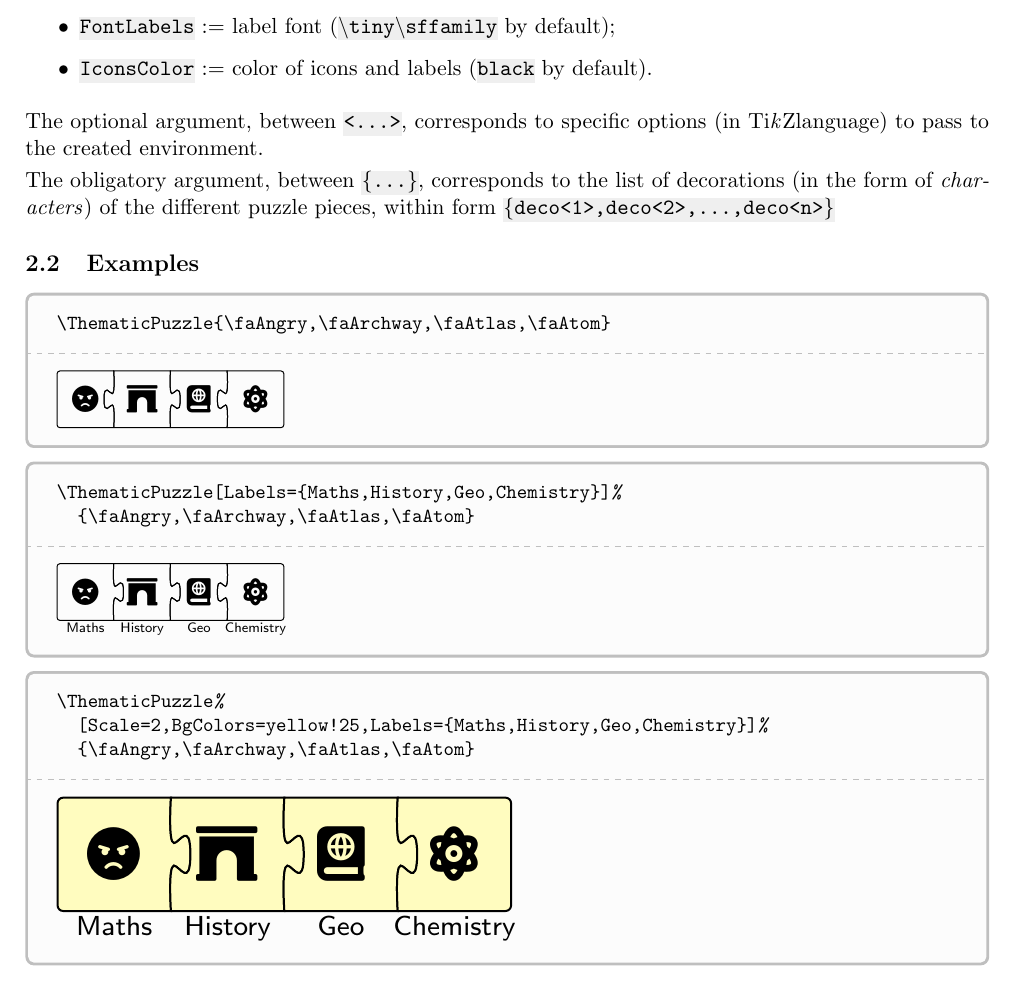
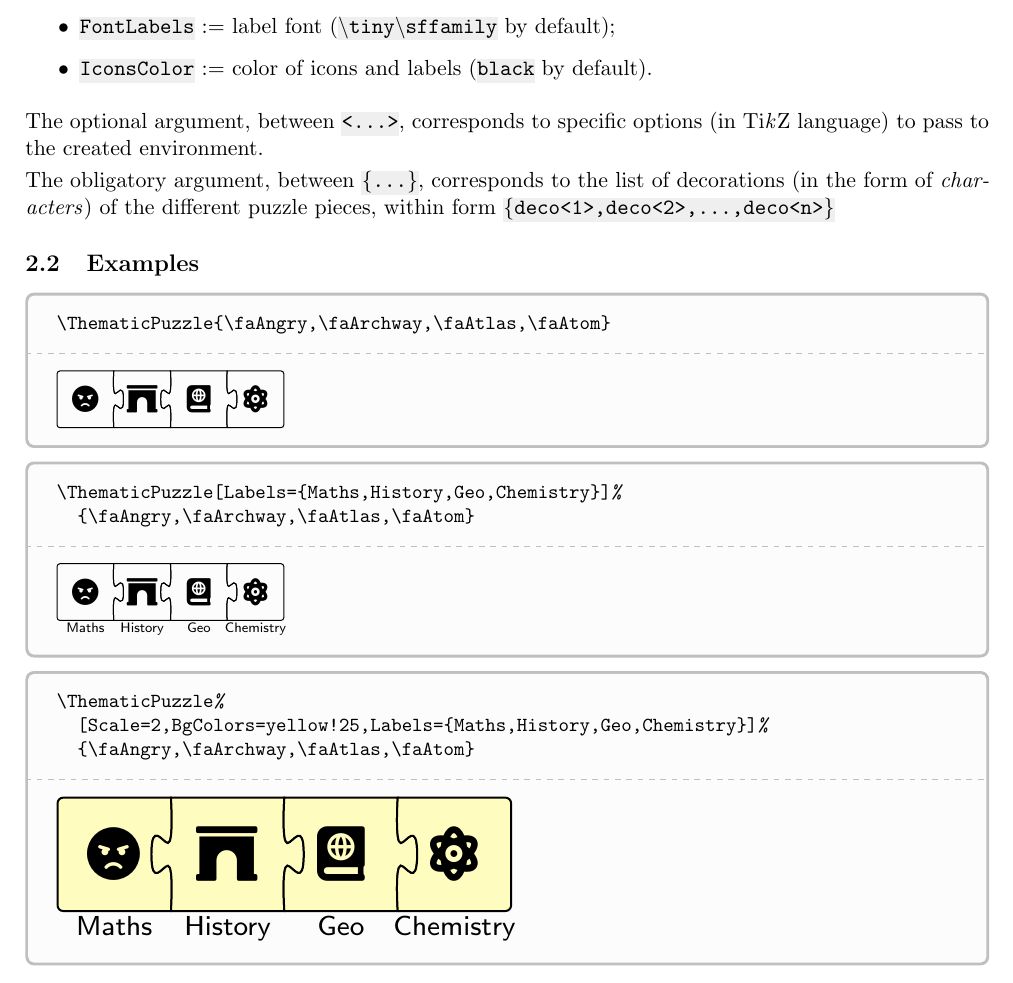
Before and after one commit to cpierquet/thematicpuzzle, a LaTeX document (doc/thematicpuzzle-doc-en.tex): part of page 3 of 4, cut so that both start at the same text. Compiled offline with pdfLaTeX.

Commit message:
Ajout d'un "\" pour séparer TikZ et language
Remplacement de "\Tikz language" par "\Tikz\ language" pour que l'espace ne soit pas mangé.

```diff
--- a/doc/thematicpuzzle-doc-en.tex
+++ b/doc/thematicpuzzle-doc-en.tex
@@ -177,7 +177,7 @@ The \textsf{keys}, optional and between \MontreCode{[...]}, are:
 
 \medskip
 
-The optional argument, between \MontreCode{<...>}, corresponds to specific options (in \TikZ language) to pass to the created environment.
+The optional argument, between \MontreCode{<...>}, corresponds to specific options (in \TikZ\ language) to pass to the created environment.
 
 \smallskip
 
```
